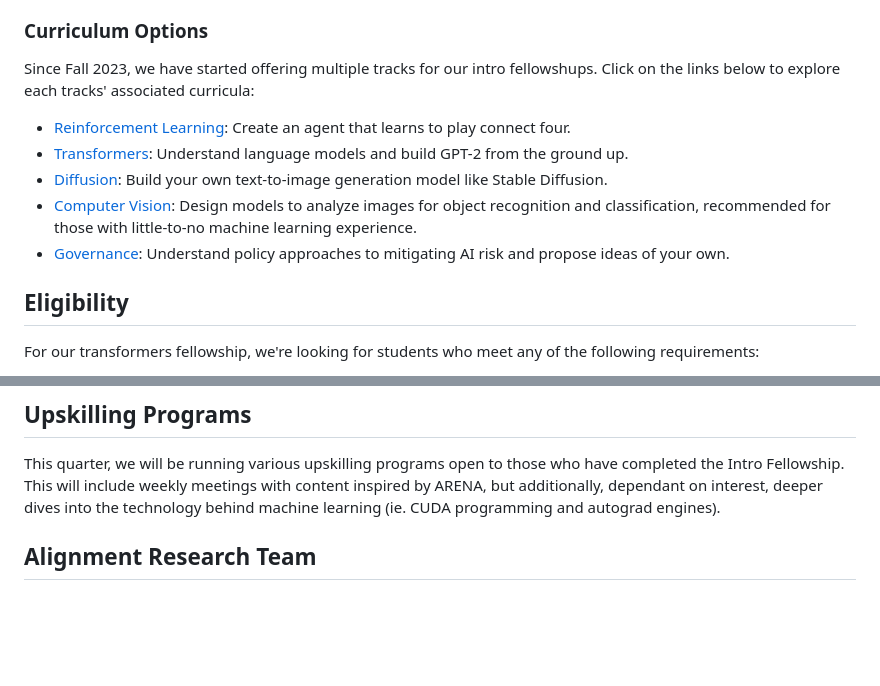
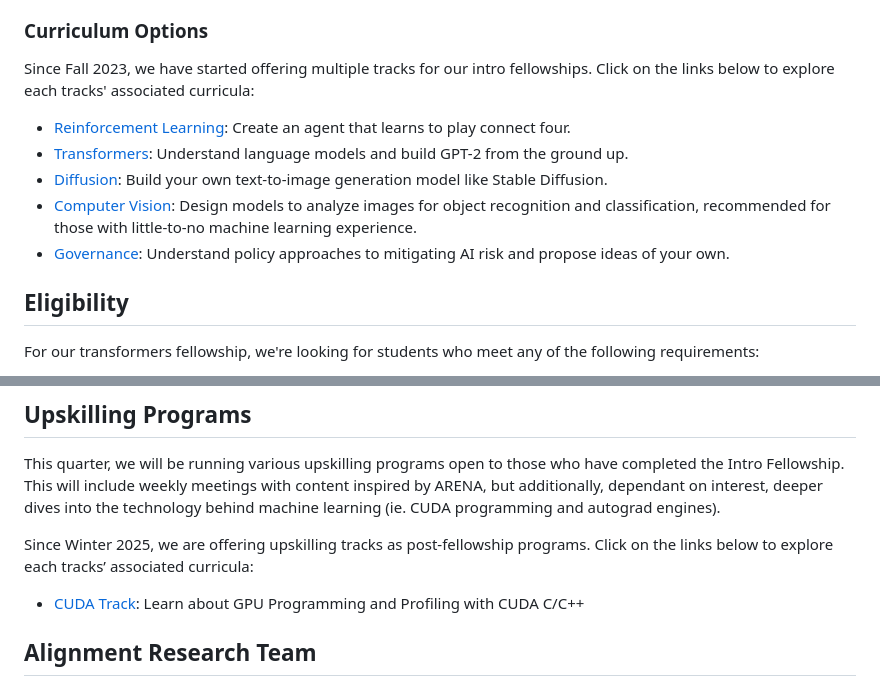
Before and after one commit to AIS-UCLA/website-astro, a Markdown page: src/pages/join.md, 2 parts joined by grey strips. Drawn GitHub-style; blank space fills up the shorter version.

```diff
--- a/src/pages/join.md
+++ b/src/pages/join.md
@@ -29,7 +29,7 @@ to dive deeper on topics that interest them!
 ### Curriculum Options
 
 Since Fall 2023, we have started offering multiple tracks for our intro
-fellowshups. Click on the links below to explore each tracks' associated
+fellowships. Click on the links below to explore each tracks' associated
 curricula:
 
 - [Reinforcement Learning](/fellowships/rl): Create an agent that learns to play connect four.
@@ -37,6 +37,9 @@ curricula:
 - [Diffusion](/fellowships/diffusion): Build your own text-to-image generation model like Stable Diffusion.
 - [Computer Vision](/fellowships/cv): Design models to analyze images for object recognition and classification, recommended for those with little-to-no machine learning experience.
 - [Governance](/fellowships/governance): Understand policy approaches to mitigating AI risk and propose ideas of your own.
+
+
+
 
 ## Eligibility
 
@@ -82,6 +85,10 @@ This quarter, we will be running various upskilling programs open to those who h
 This will include weekly meetings with content inspired by ARENA, but additionally, dependant on interest, deeper
 dives into the technology behind machine learning (ie. CUDA programming and autograd engines).
 
+Since Winter 2025, we are offering upskilling tracks as post-fellowship programs. Click on the links below to explore each tracks’ associated curricula:
+
+- [CUDA Track](/upskilling-tracks/cuda): Learn about GPU Programming and Profiling with CUDA C/C++
+
 ## Alignment Research Team
 
 The Alignment Research Team (ART) is our main post-fellowship program. This quarter, our ART projects will be
```
